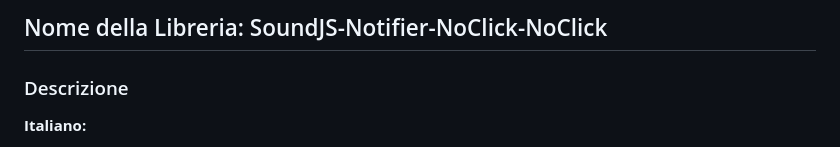
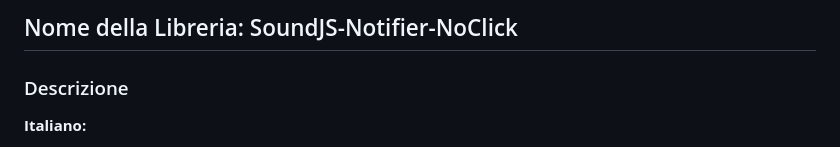
Before and after one commit to Leoby19/SoundJS-Notifier, a Markdown page: README.md, the part around the change. GitHub-like rendering.

```diff
--- a/README.md
+++ b/README.md
@@ -1,4 +1,4 @@
-## Nome della Libreria: SoundJS-Notifier-NoClick-NoClick
+## Nome della Libreria: SoundJS-Notifier-NoClick
 
 ### Descrizione
 
```
